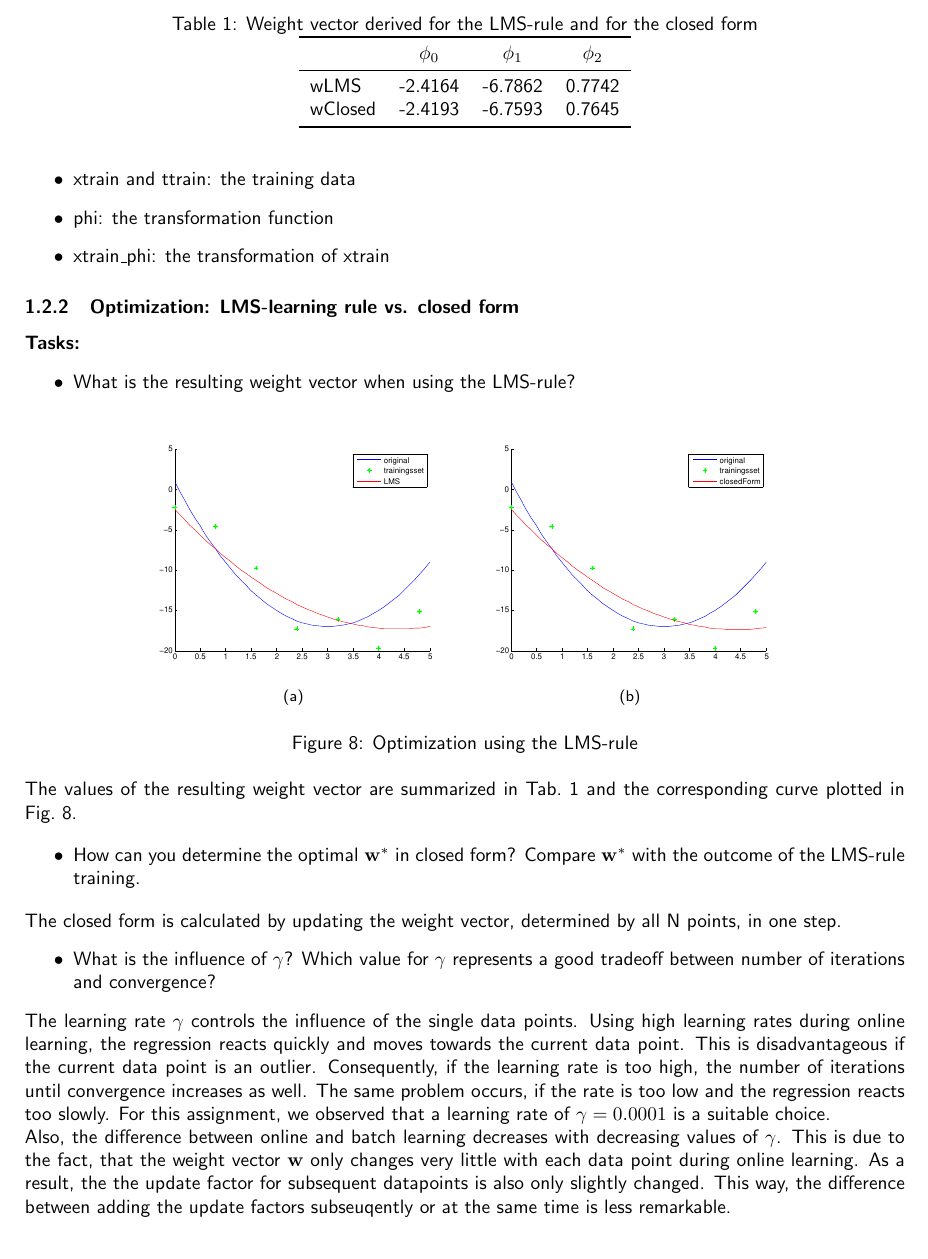
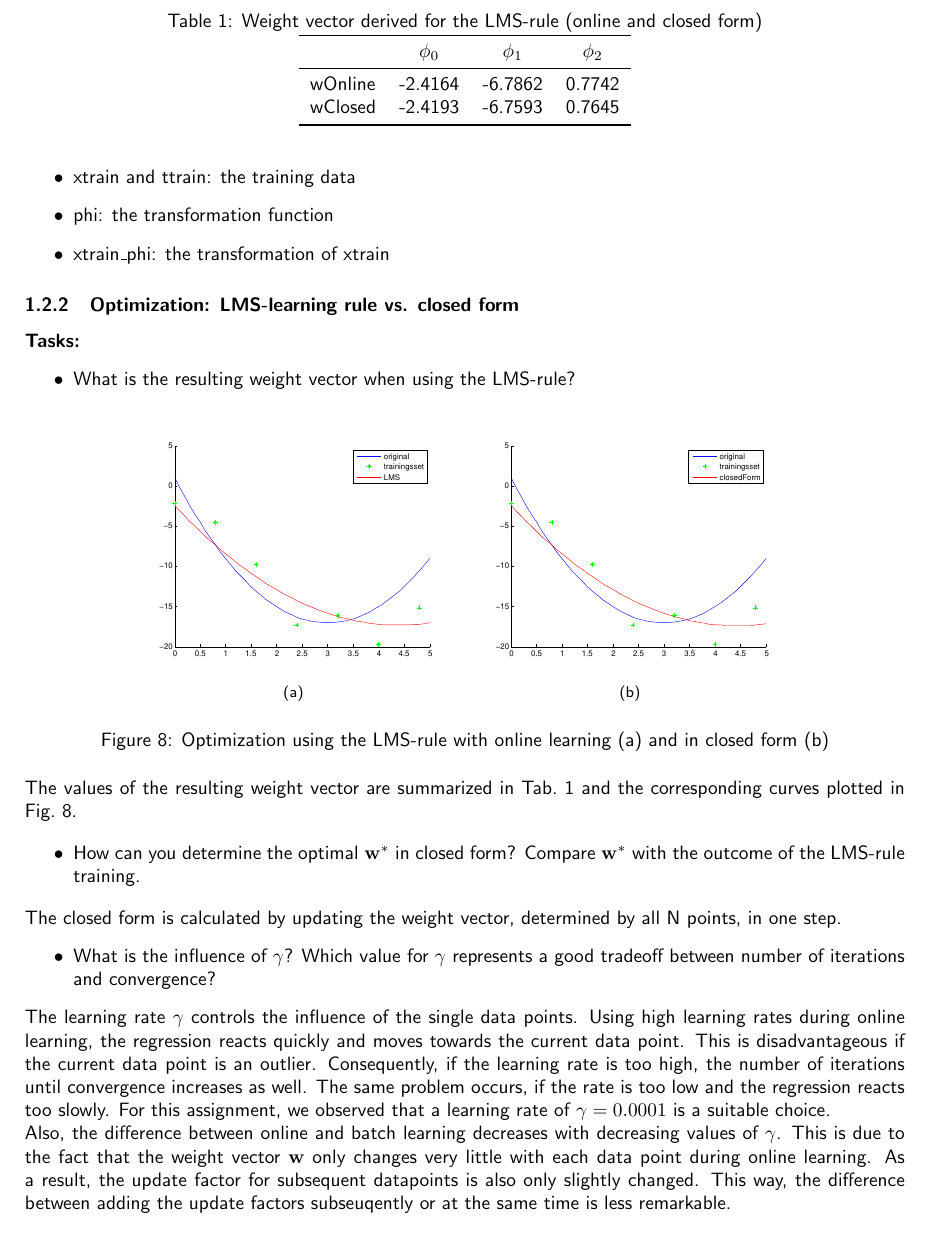
Before and after one commit to HannaHuber/MLVC12, a LaTeX document (doc/documentation.tex): part of page 4 of 5, cut so that both start at the same text. Compiled offline with pdfLaTeX.

Commit message:
adjust lms = online or closed on docu/1.2.2

```diff
--- a/doc/documentation.tex
+++ b/doc/documentation.tex
@@ -169,14 +169,14 @@ At the end of the setup we have:
 	\item What is the resulting weight vector when using the LMS-rule?
 \end{itemize}
 \begin{table} [tbp!]
-	\caption{Weight vector derived for the LMS-rule and for the closed form}
+	\caption{Weight vector derived for the LMS-rule (online and closed form)}
 	\centering
 	\label{table:wLMS}
 	\begin{tabular}{l c c c}
 		\toprule
 		& $\phi_0$ & $\phi_1$ & $\phi_2$ \\
 		\midrule
-		wLMS & -2.4164  & -6.7862  &  0.7742 \\
+		wOnline & -2.4164  & -6.7862  &  0.7742 \\
 		wClosed &  -2.4193  & -6.7593  &  0.7645  \\
 		\bottomrule
 	\end{tabular}
@@ -185,10 +185,10 @@ At the end of the setup we have:
 	\centering
 	\subfigure[]{\includegraphics[width=6cm]{../figures/LMS.pdf}}
 	\subfigure[]{\includegraphics[width=6cm]{../figures/closed.pdf}}
-	\caption{Optimization using the LMS-rule}
+	\caption{Optimization using the LMS-rule with online learning (a) and in closed form (b)}
 	\label{fig:122_LMS}
 \end{figure}
-The values of the resulting weight vector are summarized in Tab.~\ref{table:wLMS} and the corresponding curve plotted in Fig.~\ref{fig:122_LMS}.
+The values of the resulting weight vector are summarized in Tab.~\ref{table:wLMS} and the corresponding curves plotted in Fig.~\ref{fig:122_LMS}.
 
 \begin{itemize}
 	\item How can you determine the optimal ${\mathbf w}^*$ in closed form? Compare ${\mathbf w}^*$ with the outcome of the LMS-rule training.
@@ -198,7 +198,7 @@ The closed form is calculated by updating the weight vector, determined by all N
 	\item What is the influence of $\gamma$? Which value for $\gamma$ represents a good tradeoff between number of iterations and convergence?
 \end{itemize}
 The learning rate $\gamma$ controls the influence of the single data points. Using high learning rates during online learning,  the regression reacts quickly and moves towards the current data point. This is disadvantageous if the current data point is an outlier. Consequently, if the learning rate is too high, the number of iterations until convergence increases as well. The same problem occurs, if the rate is too low and the regression reacts too slowly. For this assignment, we observed that a learning rate of $\gamma=0.0001$ is a suitable choice. \\
-Also, the difference between online and batch learning decreases with decreasing values of $\gamma$. This is due to the fact, that the weight vector $\bf{w}$ only changes very little with each data point during online learning. As a result, the the update factor for subsequent datapoints is also only slightly changed. This way, the difference between adding the update factors subseuqently or at the same time is less remarkable. \\
+Also, the difference between online and batch learning decreases with decreasing values of $\gamma$. This is due to the fact that the weight vector $\bf{w}$ only changes very little with each data point during online learning. As a result, the update factor for subsequent datapoints is also only slightly changed. This way, the difference between adding the update factors subseuqently or at the same time is less remarkable. \\
 
 \subsubsection{Model-complexity and model-selection}
 Determine ${\mathbf w}^*$ in closed form for 2000 different training sets, in which only the $t_i$ are varyied according to $\mathcal{N}(\mu = y_i,\sigma = 16)$, while the $x_i$ remain unchanged.
```
